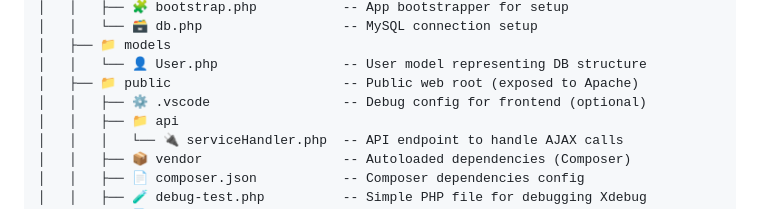
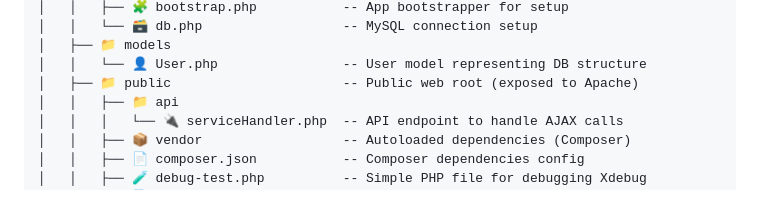
Before and after one commit to mweihmann/ManDaMel, a Markdown page: README.md, the part around the change. GitHub-like rendering.

```diff
--- a/README.md
+++ b/README.md
@@ -24,7 +24,6 @@ This project is a **PHP-based digital shop** with a **MySQL backend** running in
 │   ├── 📁 models
 │   │   └── 👤 User.php                -- User model representing DB structure
 │   ├── 📁 public                      -- Public web root (exposed to Apache)
-│   │   ├── ⚙️ .vscode                 -- Debug config for frontend (optional)
 │   │   ├── 📁 api
 │   │   │   └── 🔌 serviceHandler.php  -- API endpoint to handle AJAX calls
 │   │   ├── 📦 vendor                  -- Autoloaded dependencies (Composer)
```
